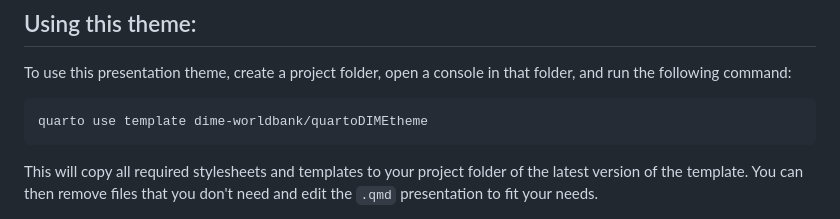
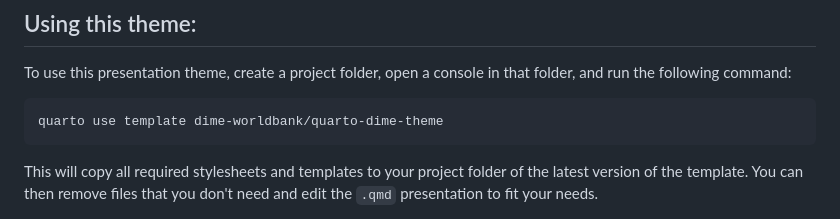
Before and after one commit to dime-worldbank/quarto-dime-theme, a Markdown page: README.md, the part around the change. Drawn GitHub-style.

Commit message:
Updated README with correct quarto use command

````diff
--- a/README.md
+++ b/README.md
@@ -17,7 +17,7 @@ To use this presentation theme, create a project folder, open a console in that
 folder, and run the following command:
 
 ```
-quarto use template dime-worldbank/quartoDIMEtheme
+quarto use template dime-worldbank/quarto-dime-theme
 ```
 
 This will copy all required stylesheets and templates to your project folder
````
